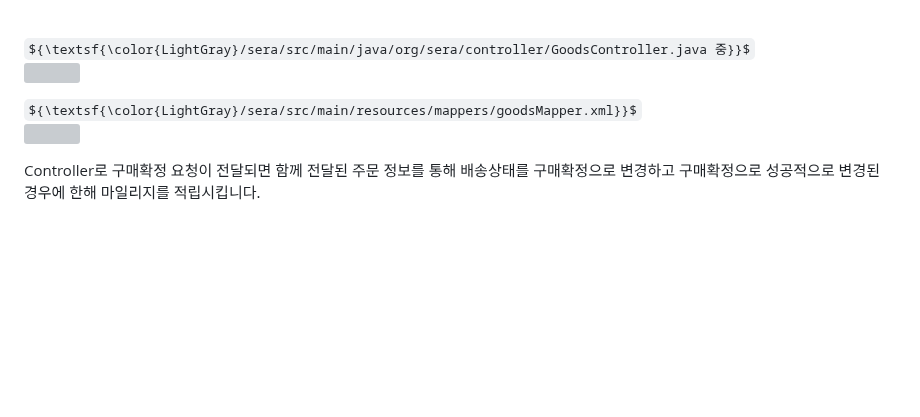
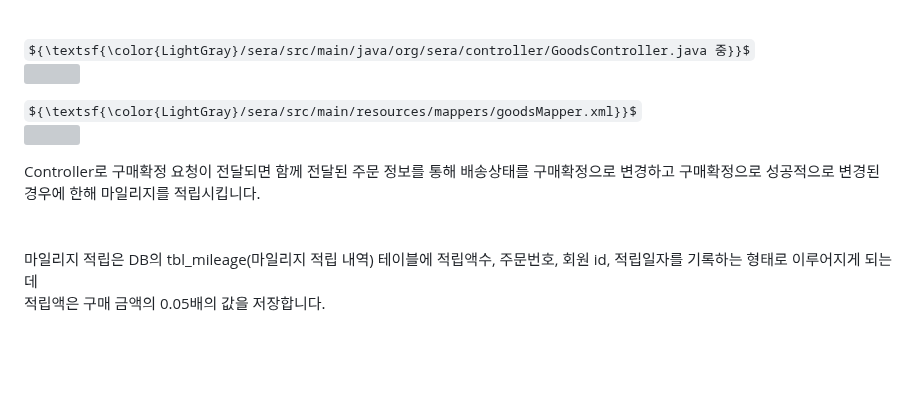
Before and after one commit to cbk96/seraWebProject, a Markdown page: README.md, the part around one of its changes. Drawn GitHub-style; folded sections open; some formulas as TeX source; blank space fills up the shorter version; grey boxes are pictures that could not be loaded.

```diff
--- a/README.md
+++ b/README.md
@@ -823,7 +823,9 @@
   </div>
   </div>
   Controller로 구매확정 요청이 전달되면 함께 전달된 주문 정보를 통해 배송상태를 구매확정으로 변경하고 구매확정으로 성공적으로 변경된 경우에 한해 마일리지를 적립시킵니다.<br>
-
+  <br><br>
+  마일리지 적립은 DB의 tbl_mileage(마일리지 적립 내역) 테이블에 적립액수, 주문번호, 회원 id, 적립일자를 기록하는 형태로 이루어지게 되는데<br>
+  적립액은 구매 금액의 0.05배의 값을 저장합니다.
   <br><br><br>
 
 
```
Also changed, not shown: other parts of README.md (+2 -2 lines).
